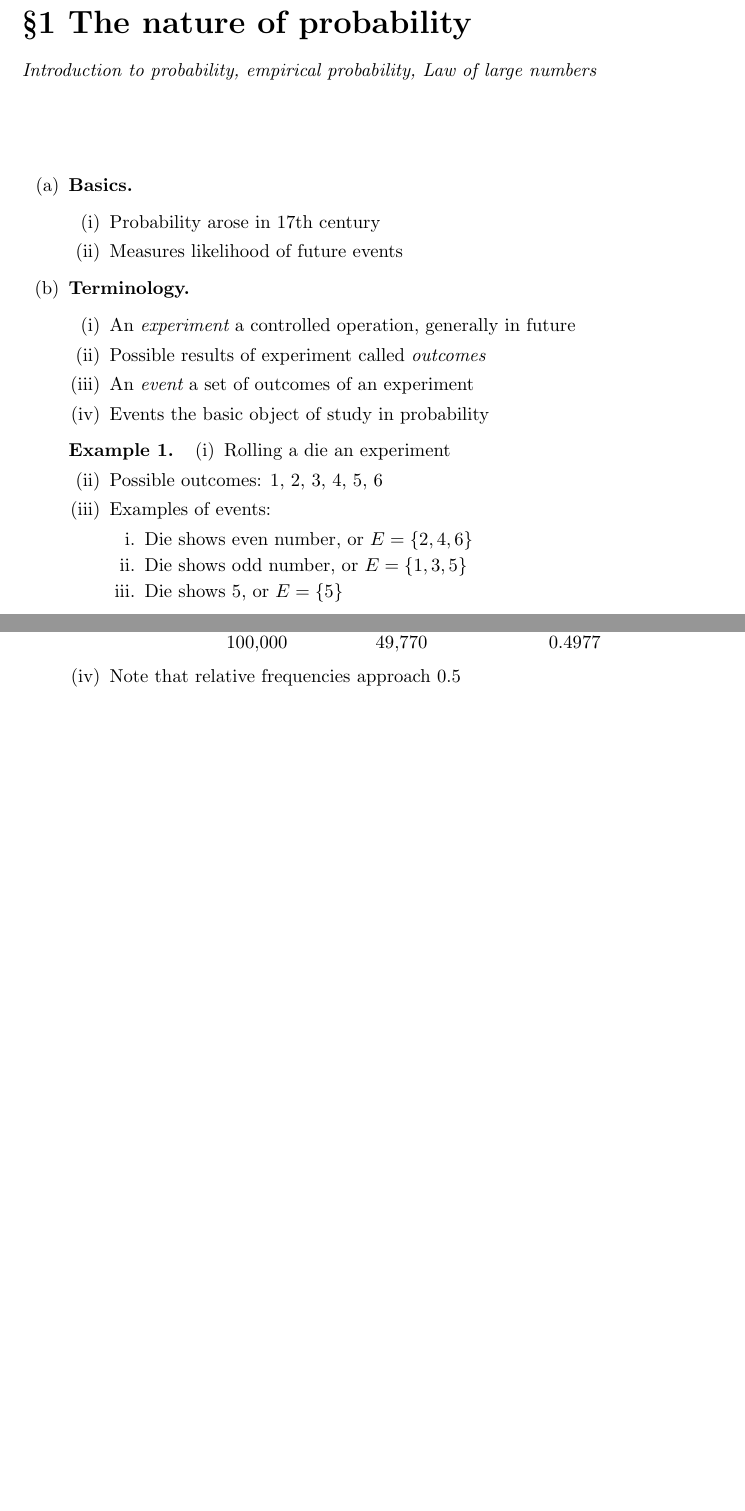
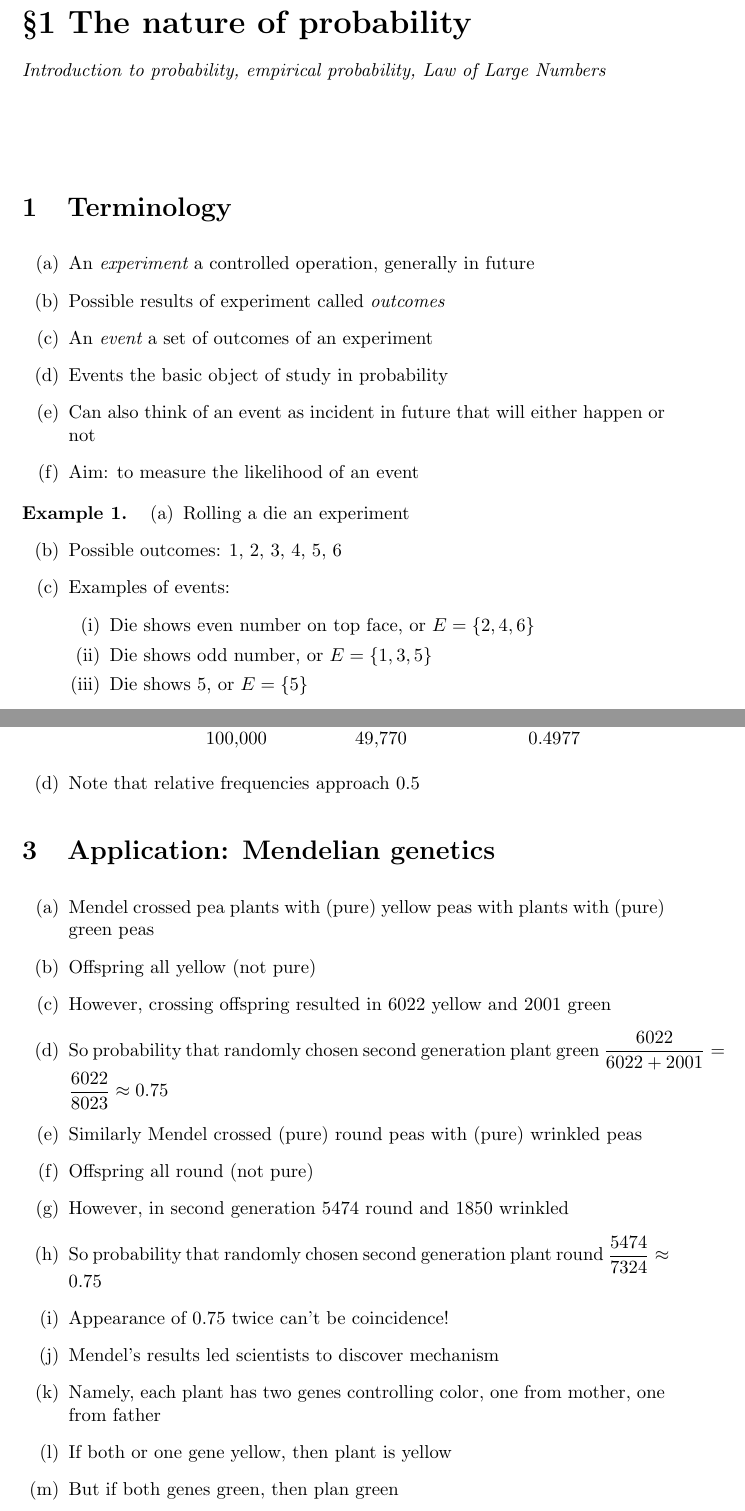
Before and after one commit to marcusjbishop/104, a LaTeX document (1.tex): two parts of pages 1 and 3 of 3 before the commit and two parts of pages 1 and 4 of 4 after it, joined at a grey line, cut so that both start at the same text, the shorter picture padded with empty space. Compiled offline with pdfLaTeX.

Commit message:
done enough

```diff
--- a/1.tex
+++ b/1.tex
@@ -2,25 +2,21 @@
 \usepackage{booktabs}
 \title{\S1 The nature of probability}
 \begin{abstract}
-Introduction to probability, empirical probability, Law of large numbers
+Introduction to probability, empirical probability, Law of Large Numbers
 \end{abstract}
 \begin{document}
 \maketitle
-\begin{enumerate}
 
-\item{\bf Basics.}
-\begin{enumerate}
-\item Probability arose in 17th century
-\item Measures likelihood of future events
-\end{enumerate}
-
-\item{\bf Terminology.}
+\section{Terminology}
 \begin{enumerate}
 \item An {\em experiment} a controlled operation,
 generally in future
 \item Possible results of experiment called {\em outcomes}
 \item An {\em event} a set of outcomes of an experiment
 \item Events the basic object of study in probability
+\item Can also think of an event as incident in future
+that will either happen or not
+\item Aim: to measure the likelihood of an event
 \end{enumerate}
 
 \begin{example}
@@ -29,7 +25,7 @@ generally in future
 \item Possible outcomes: 1, 2, 3, 4, 5, 6
 \item Examples of events:
 \begin{enumerate}
-\item Die shows even number, or $E=\left\{2,4,6\right\}$
+\item Die shows even number on top face, or $E=\left\{2,4,6\right\}$
 \item Die shows odd number, or $E=\left\{1,3,5\right\}$
 \item Die shows 5, or $E=\left\{5\right\}$
 \end{enumerate}
@@ -160,5 +157,26 @@ Number trials&Number heads&Relative frequency\\\toprule
 \end{enumerate}
 \end{example}
 
+\section{Application: Mendelian genetics}
+\begin{enumerate}
+\item Mendel crossed pea plants with (pure) yellow peas
+with plants with (pure) green peas
+\item Offspring all yellow (not pure)
+\item However, crossing offspring resulted in
+6022 yellow and 2001 green
+\item So probability that randomly chosen second generation plant green
+$\frac{6022}{6022+2001}=\frac{6022}{8023}\approx 0.75$
+\item Similarly Mendel crossed (pure) round peas with (pure) wrinkled peas
+\item Offspring all round (not pure)
+\item However, in second generation 5474 round and 1850 wrinkled
+\item So probability that randomly chosen second generation plant round
+$\frac{5474}{7324}\approx 0.75$
+\item Appearance of $0.75$ twice can't be coincidence!
+\item Mendel's results led scientists to discover mechanism
+\item Namely, each plant has two genes controlling color, one
+from mother, one from father
+\item If both or one gene yellow, then plant is yellow
+\item But if both genes green, then plan green
 \end{enumerate}
+
 \end{document}
```
Also changed, not shown: 1.tex (11 more changed lines).
